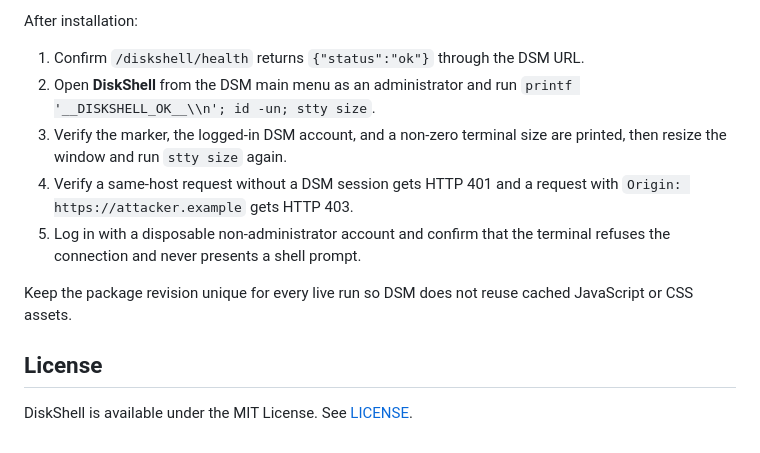
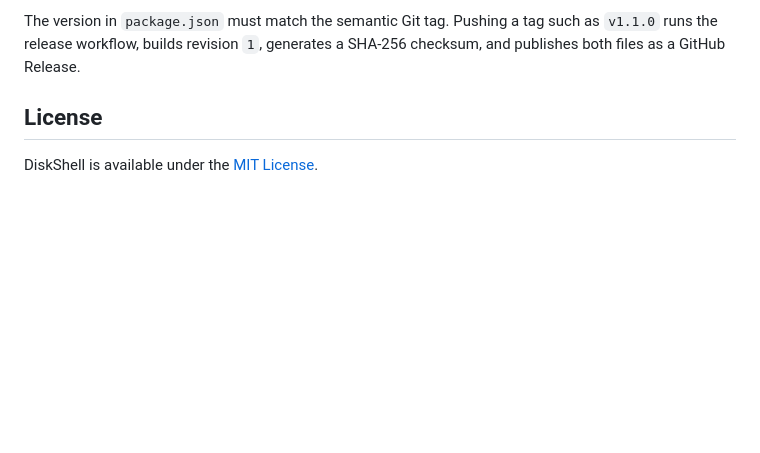
Before and after one commit to dei79/disk-shell, a Markdown page: README.md, the part around one of its changes. Drawn GitHub-style; blank space fills up the shorter version.

```diff
--- a/README.md
+++ b/README.md
@@ -41,18 +146,7 @@ file, build a new package revision, and install the SPK through Package Center o
-After installation:
-
-1. Confirm `/diskshell/health` returns `{"status":"ok"}` through the DSM URL.
-2. Open **DiskShell** from the DSM main menu as an administrator and run
-   `printf '__DISKSHELL_OK__\\n'; id -un; stty size`.
-3. Verify the marker, the logged-in DSM account, and a non-zero terminal size are
-   printed, then resize the window and run `stty size` again.
-4. Verify a same-host request without a DSM session gets HTTP 401 and a request
-   with `Origin: https://attacker.example` gets HTTP 403.
-5. Log in with a disposable non-administrator account and confirm that the
-   terminal refuses the connection and never presents a shell prompt.
-
-Keep the package revision unique for every live run so DSM does not reuse cached
-JavaScript or CSS assets.
+The version in `package.json` must match the semantic Git tag. Pushing a tag such
+as `v1.1.0` runs the release workflow, builds revision `1`, generates a SHA-256
+checksum, and publishes both files as a GitHub Release.
 
 ## License
 
-DiskShell is available under the MIT License. See [LICENSE](LICENSE).
+DiskShell is available under the [MIT License](LICENSE).
```
Also changed, not shown: other parts of README.md (+131 -26 lines), docs/disk-shell-screenshot.png (added).
